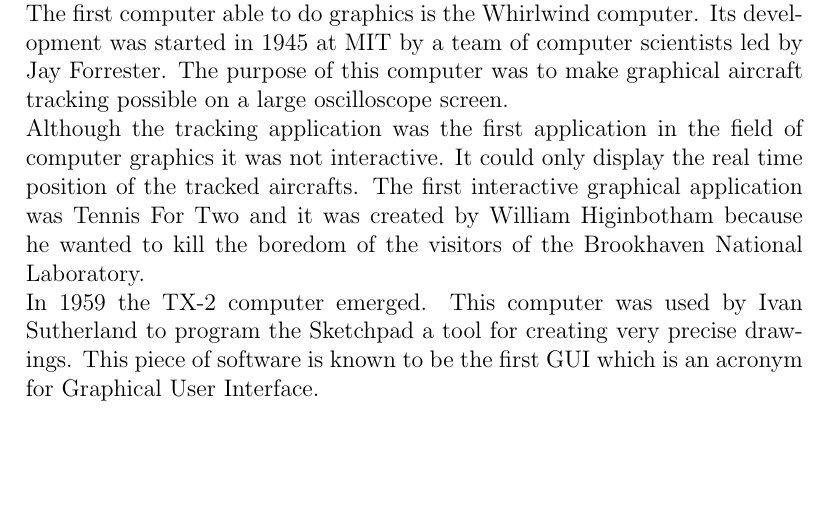
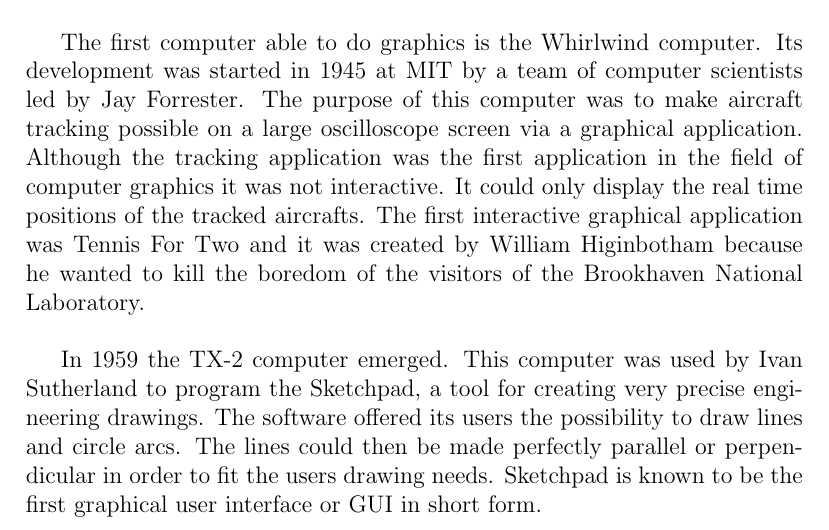
Before and after one commit to StefanoaicaLucian/f16inspace, a LaTeX thesis (graduationThesis/main.tex, which reads graduationThesis/TeX_files/introduction.tex): part of page 6 of 9, cut so that both start at the same text, the shorter picture padded with empty space. Compiled offline with pdfLaTeX.

Commit message:
added text

```diff
--- a/graduationThesis/TeX_files/introduction.tex
+++ b/graduationThesis/TeX_files/introduction.tex
@@ -1,5 +1,6 @@
 \section{A Brief History of Computer Graphics}
 First of all, what is \textit{computer graphics}? The term first appeared in 1960 and it was made-up by William Fetter who was, at the time, a computer graphics researcher at Boeing. The term refers to a subfield of computer science which deals with image data representation and manipulation using computers.\\
-The first computer able to do graphics is the Whirlwind computer. Its development was started in 1945 at MIT by a team of computer scientists led by Jay Forrester. The purpose of this computer was to make graphical aircraft tracking possible on a large oscilloscope screen.\\
-Although the tracking application was the first application in the field of computer graphics it was not interactive. It could only display the real time position of the tracked aircrafts. The first interactive graphical application was Tennis For Two and it was created by William Higinbotham because he wanted to kill the boredom of the visitors of the Brookhaven National Laboratory.\\
-In 1959 the TX-2 computer emerged. This computer was used by Ivan Sutherland to program the Sketchpad a tool for creating very precise drawings. This piece of software is known to be the first GUI which is an acronym for Graphical User Interface.
+
+The first computer able to do graphics is the Whirlwind computer. Its development was started in 1945 at MIT by a team of computer scientists led by Jay Forrester. The purpose of this computer was to make aircraft tracking possible on a large oscilloscope screen via a graphical application. Although the tracking application was the first application in the field of computer graphics it was not interactive. It could only display the real time positions of the tracked aircrafts. The first interactive graphical application was Tennis For Two and it was created by William Higinbotham because he wanted to kill the boredom of the visitors of the Brookhaven National Laboratory.\\
+
+In 1959 the TX-2 computer emerged. This computer was used by Ivan Sutherland to program the Sketchpad, a tool for creating very precise engineering drawings. The software offered its users the possibility to draw lines and circle arcs. The lines could then be made perfectly parallel or perpendicular in order to fit the users drawing needs. Sketchpad is known to be the first graphical user interface or GUI in short form.\\
```
Also changed, not shown: graduationThesis/main.pdf, 1 other file.
